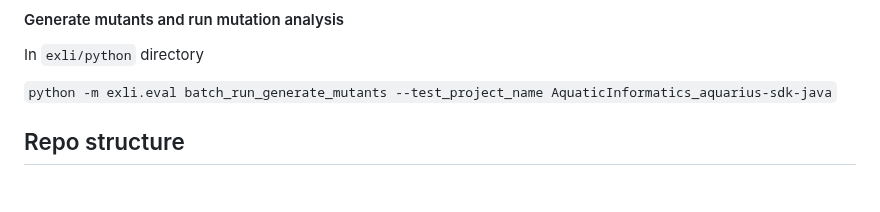
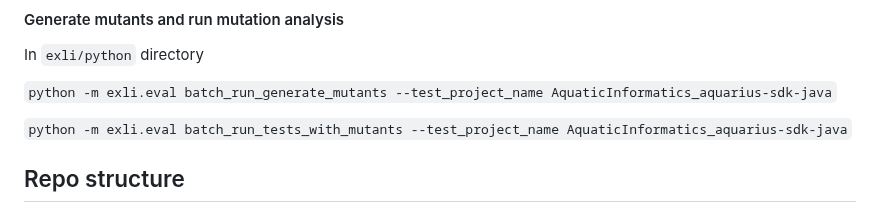
Before and after one commit to EngineeringSoftware/exli, a Markdown page: README.md, the part around the change. GitHub-like rendering; blank space fills up the shorter version.

```diff
--- a/README.md
+++ b/README.md
@@ -74,6 +74,8 @@ In `exli/python` directory
 
 `python -m exli.eval batch_run_generate_mutants --test_project_name AquaticInformatics_aquarius-sdk-java`
 
+`python -m exli.eval batch_run_tests_with_mutants --test_project_name AquaticInformatics_aquarius-sdk-java`
+
 ## Repo structure
 raninline: This directory constains the source code of TargetStmtFinder, VariablesFinder,
 Instrumenter, Collector, Round1Reducer, and InlineTestConstructor.
```
